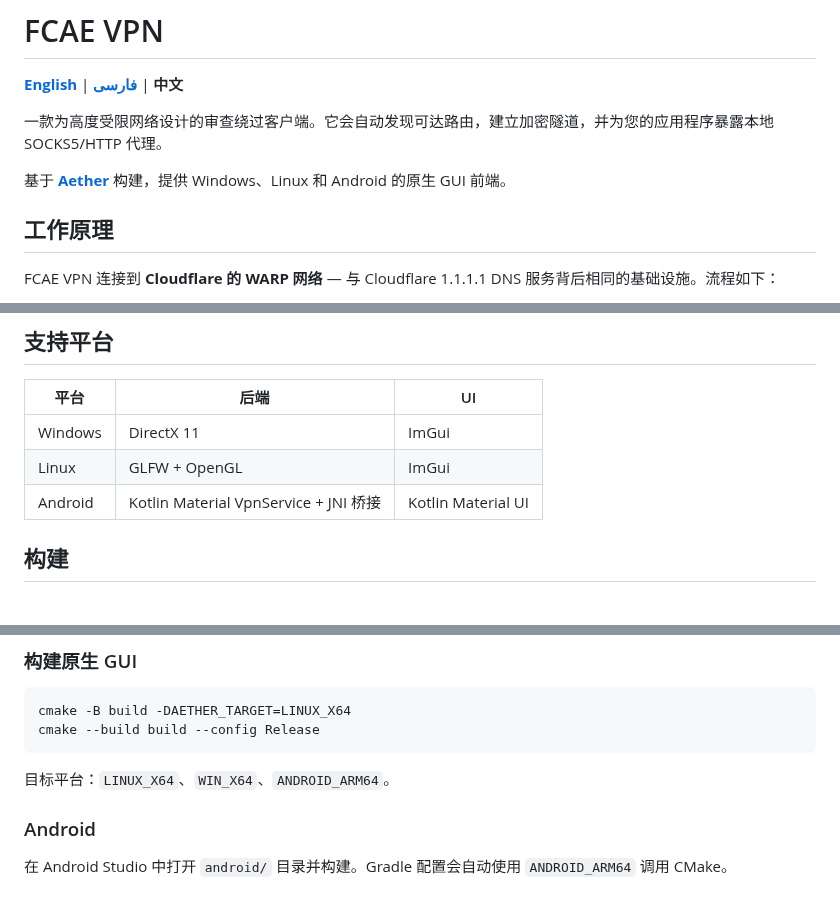
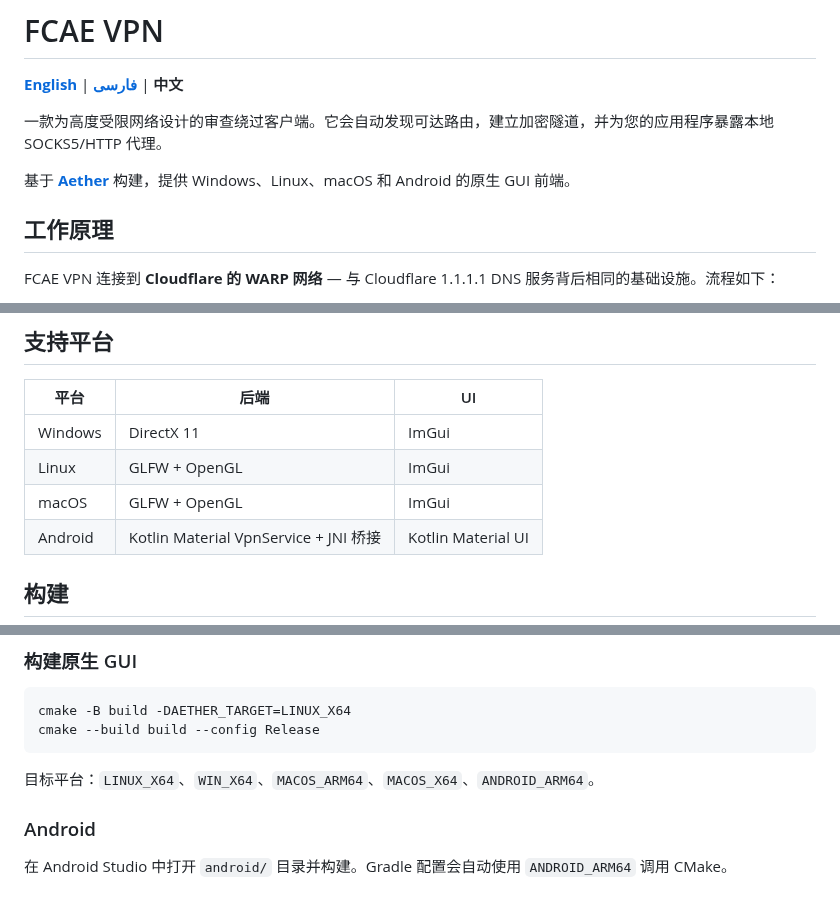
Before and after one commit to FCFlenkchy/FCAE_VPN, a Markdown page: READMECH.md, 3 parts joined by grey strips. GitHub-like rendering.

Commit message:
Add macOS to platform listings in all READMEs (EN, FA, ZH)

````diff
--- a/READMECH.md
+++ b/READMECH.md
@@ -8,7 +8,7 @@
 
 一款为高度受限网络设计的审查绕过客户端。它会自动发现可达路由，建立加密隧道，并为您的应用程序暴露本地 SOCKS5/HTTP 代理。
 
-基于 **[Aether](https://github.com/CluvexStudio/aether)** 构建，提供 Windows、Linux 和 Android 的原生 GUI 前端。
+基于 **[Aether](https://github.com/CluvexStudio/aether)** 构建，提供 Windows、Linux、macOS 和 Android 的原生 GUI 前端。
 
 ## 工作原理
 
@@ -87,6 +87,7 @@ FCAE VPN 连接到 **Cloudflare 的 WARP 网络** — 与 Cloudflare 1.1.1.1 DNS
 |----------|---------|----|
 | Windows | DirectX 11 | ImGui |
 | Linux | GLFW + OpenGL | ImGui |
+| macOS | GLFW + OpenGL | ImGui |
 | Android | Kotlin Material VpnService + JNI 桥接 | Kotlin Material UI |
 
 ## 构建
@@ -112,7 +113,7 @@ cmake -B build -DAETHER_TARGET=LINUX_X64
 cmake --build build --config Release
 ```
 
-目标平台：`LINUX_X64`、`WIN_X64`、`ANDROID_ARM64`。
+目标平台：`LINUX_X64`、`WIN_X64`、`MACOS_ARM64`、`MACOS_X64`、`ANDROID_ARM64`。
 
 ### Android
 
````
Also changed, not shown: README.md (+3 -2 lines), READMEFA.md (+3 -2 lines).
